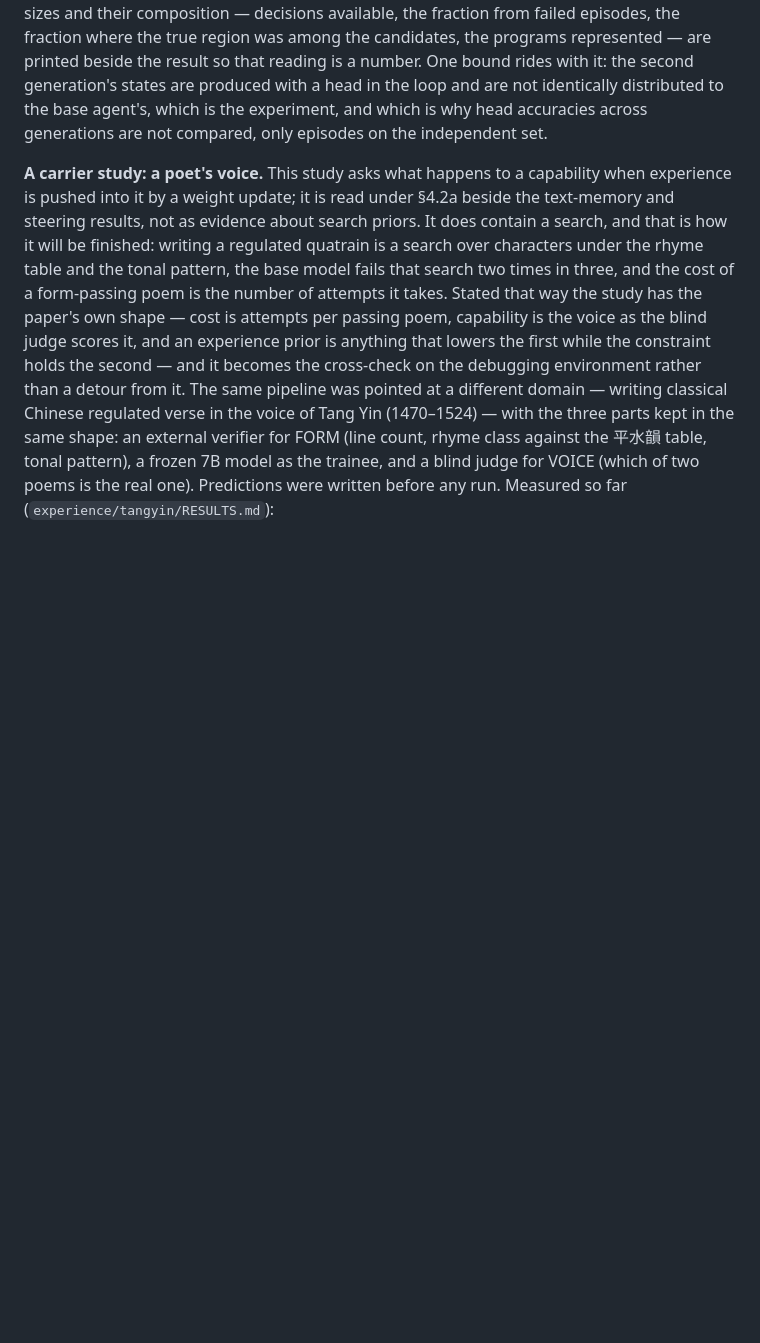
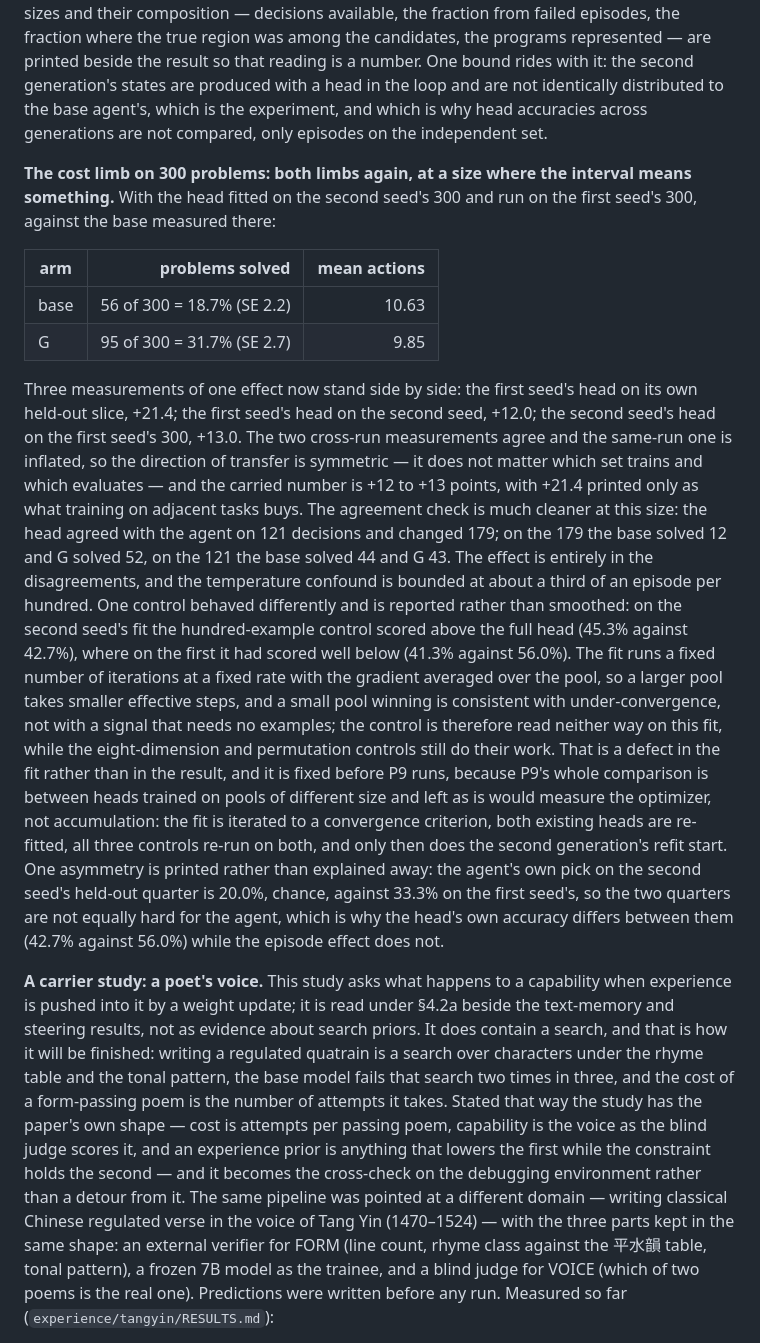
Before and after one commit to LouayAlsakka/efficient-thinking, a Markdown page: docs/efficient-thinking-8-experience-priors.md, the part around the change. Rendered like a GitHub page; blank space fills up the shorter version.

Commit message:
ET-8 white paper §20b: the cost limb on 300 — 31.7% vs 18.7%, 9.85 vs 10.63 actions; transfer symmetric, +12 to +13 carried; agreement check at 300; the hundred-example control anomaly is an under-converged fit, fixed before P9

```diff
--- a/docs/efficient-thinking-8-experience-priors.md
+++ b/docs/efficient-thinking-8-experience-priors.md
@@ -1333,6 +1333,35 @@ number. One bound rides with it: the second generation's states are produced wit
 identically distributed to the base agent's, which is the experiment, and which is why head accuracies across
 generations are not compared, only episodes on the independent set.
 
+**The cost limb on 300 problems: both limbs again, at a size where the interval means something.** With the head
+fitted on the second seed's 300 and run on the first seed's 300, against the base measured there:
+
+| arm | problems solved | mean actions |
+|---|---:|---:|
+| base | 56 of 300 = 18.7% (SE 2.2) | 10.63 |
+| G | 95 of 300 = 31.7% (SE 2.7) | 9.85 |
+
+Three measurements of one effect now stand side by side: the first seed's head on its own held-out slice, +21.4;
+the first seed's head on the second seed, +12.0; the second seed's head on the first seed's 300, +13.0. The two
+cross-run measurements agree and the same-run one is inflated, so the direction of transfer is symmetric — it
+does not matter which set trains and which evaluates — and the carried number is +12 to +13 points, with +21.4
+printed only as what training on adjacent tasks buys. The agreement check is much cleaner at this size: the head
+agreed with the agent on 121 decisions and changed 179; on the 179 the base solved 12 and G solved 52, on the 121
+the base solved 44 and G 43. The effect is entirely in the disagreements, and the temperature confound is bounded
+at about a third of an episode per hundred. One control behaved differently and is reported rather than
+smoothed: on the second seed's fit the hundred-example control scored above the full head (45.3% against 42.7%),
+where on the first it had scored well below (41.3% against 56.0%). The fit runs a fixed number of iterations at a
+fixed rate with the gradient averaged over the pool, so a larger pool takes smaller effective steps, and a small
+pool winning is consistent with under-convergence, not with a signal that needs no examples; the control is
+therefore read neither way on this fit, while the eight-dimension and permutation controls still do their work.
+That is a defect in the fit rather than in the result, and it is fixed before P9 runs, because P9's whole
+comparison is between heads trained on pools of different size and left as is would measure the optimizer, not
+accumulation: the fit is iterated to a convergence criterion, both existing heads are re-fitted, all three
+controls re-run on both, and only then does the second generation's refit start. One asymmetry is printed rather
+than explained away: the agent's own pick on the second seed's held-out quarter is 20.0%, chance, against 33.3%
+on the first seed's, so the two quarters are not equally hard for the agent, which is why the head's own accuracy
+differs between them (42.7% against 56.0%) while the episode effect does not.
+
 **A carrier study: a poet's voice.** This study asks what happens to a capability when experience is pushed into it
 by a weight update; it is read under §4.2a beside the text-memory and steering results, not as evidence about search
 priors. It does contain a search, and that is how it will be finished: writing a regulated quatrain is a search over
```
